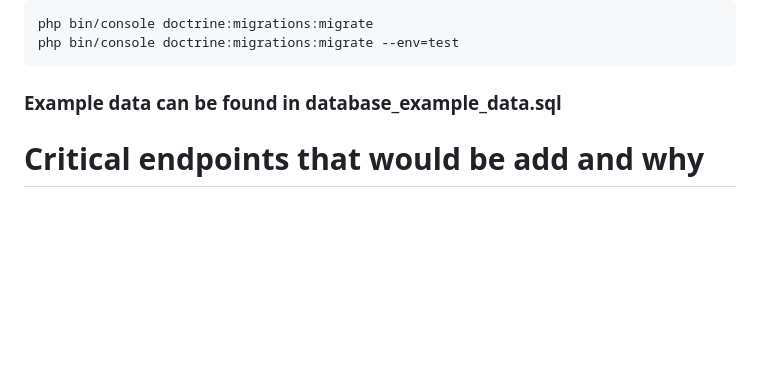
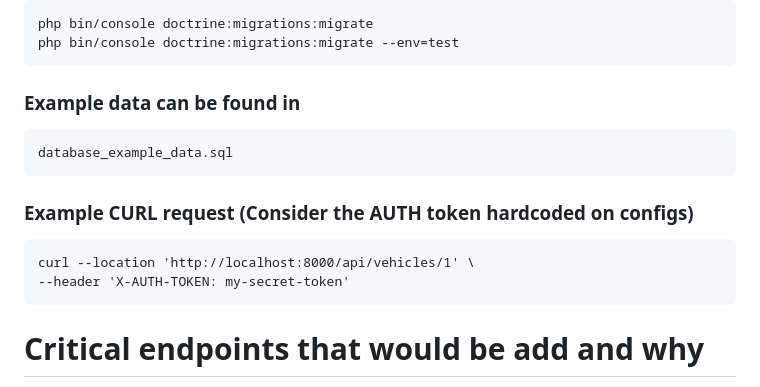
Before and after one commit to paulowinw/job_test_maxcomply, a Markdown page: README.md, the part around the change. GitHub-like rendering; blank space fills up the shorter version.

Commit message:
Adding instructions to make requests to URLs

````diff
--- a/README.md
+++ b/README.md
@@ -16,7 +16,16 @@ php bin/console doctrine:database:create --env=test
 php bin/console doctrine:migrations:migrate
 php bin/console doctrine:migrations:migrate --env=test
 ```
-### Example data can be found in database_example_data.sql
+### Example data can be found in
+```
+database_example_data.sql
+```
+### Example CURL request (Consider the AUTH token hardcoded on configs)
+```
+curl --location 'http://localhost:8000/api/vehicles/1' \
+--header 'X-AUTH-TOKEN: my-secret-token'
+```
+
 
 # Critical endpoints that would be add and why
 
````
